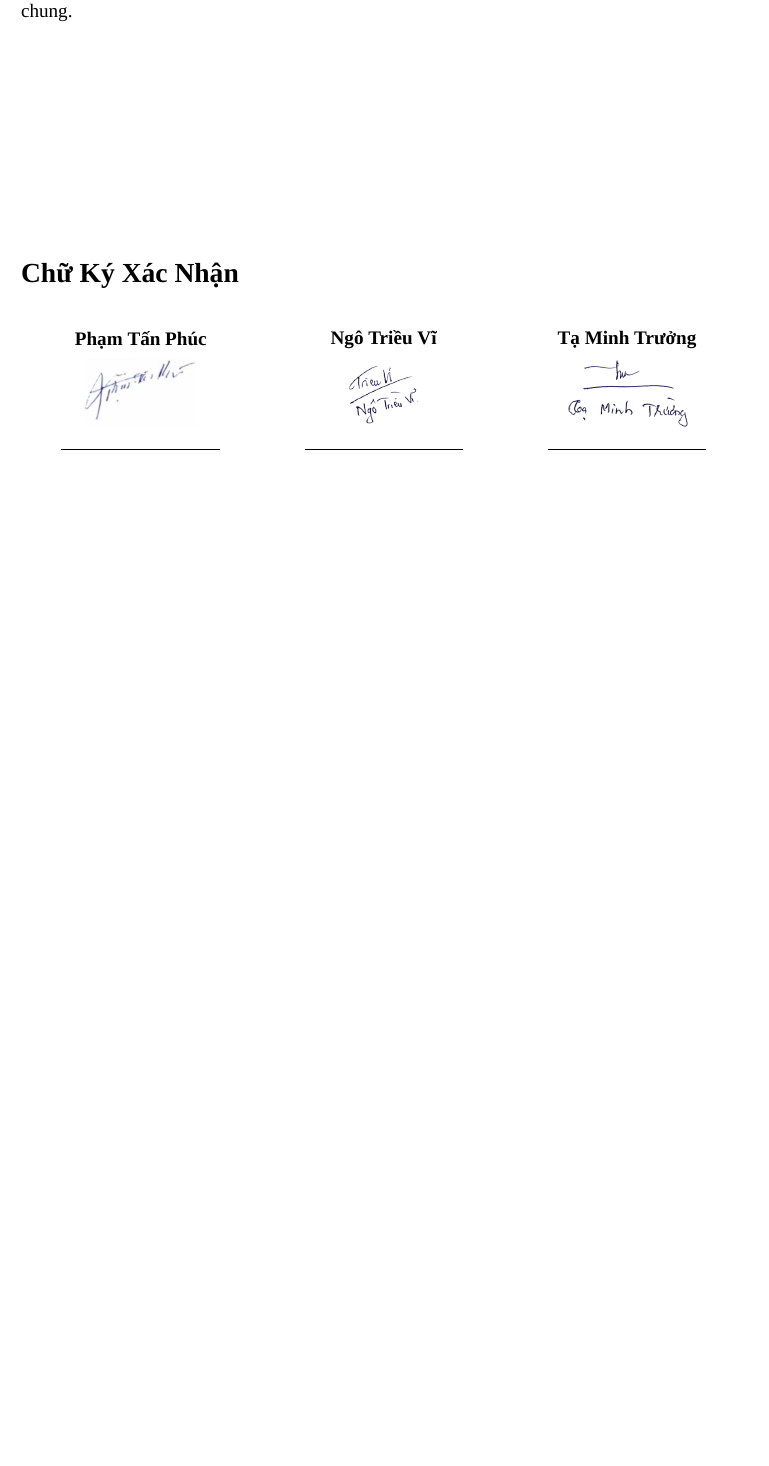
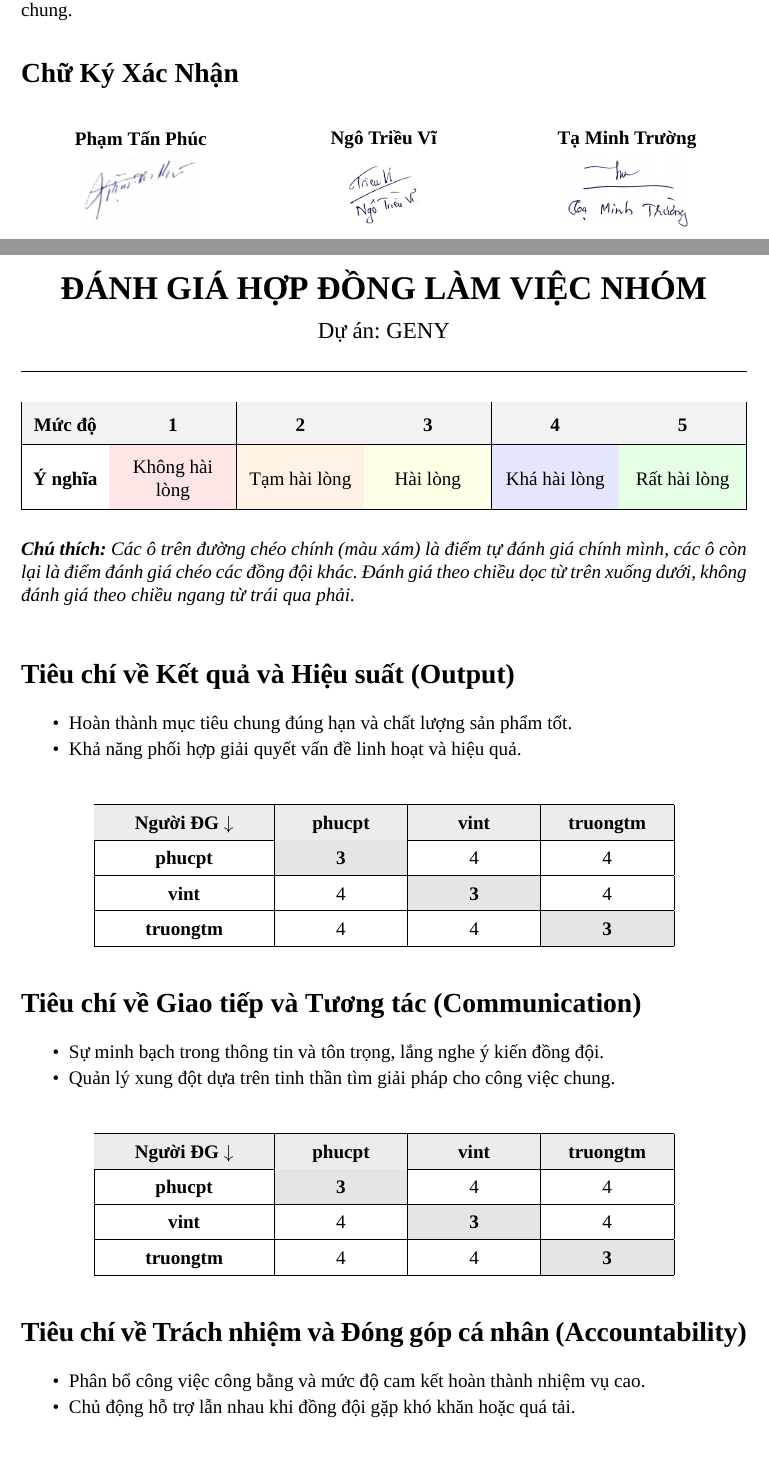
Before and after one commit to phuctanpham/geny, a LaTeX document (main.tex, which reads src/geny01.tex): part of page 23 of 25 before the commit and two parts of pages 23 and 24 of 27 after it, the two joined at a grey line, cut so that both start at the same text, the shorter picture padded with empty space. Compiled offline with XeLaTeX; a missing font is replaced by an installed copy or a similar font.

Commit message:
update main.tex and geny01.tex to enhance content clarity and add evaluation section

```diff
--- a/src/geny01.tex
+++ b/src/geny01.tex
@@ -126,9 +124,7 @@ Mỗi thành viên đưa ra một điều giải quyết xung đột để mọi
 \end{enumerate}
 
 \section{Chế Tài}
-Vi phạm lần 1 nhắc nhở.
-Lần 2 báo cáo giảng viên hoặc trừ điểm đánh giá nội bộ theo thỏa thuận chung.
-\vfill
+Vi phạm lần 1 nhắc nhở. Lần 2 báo cáo giảng viên hoặc trừ điểm đánh giá nội bộ theo thỏa thuận chung.
 
 \section{Chữ Ký Xác Nhận}
 \vspace{10pt}
@@ -149,9 +145,79 @@ Lần 2 báo cáo giảng viên hoặc trừ điểm đánh giá nội bộ theo
 \end{minipage}
 \begin{minipage}{0.33\textwidth}
     \centering
-    \textbf{Tạ Minh Trưởng} \\
+    \textbf{Tạ Minh Trường} \\
     \vspace{5pt}
     \includegraphics[height=1.5cm, keepaspectratio]{signature_truongtm.png} \\
     \rule{3.5cm}{0.5pt}
 \end{minipage}
 
+% ====================================================
+% ===== TRANG MỚI: ĐÁNH GIÁ HỢP ĐỒNG NHÓM ===========
+% ====================================================
+\newpage
+\begin{center}
+    {\LARGE \textbf{ĐÁNH GIÁ HỢP ĐỒNG LÀM VIỆC NHÓM}} \\[10pt]
+    {\large Dự án: GENY}
+\end{center}
+
+\vspace{5pt}
+\hrule
+\vspace{5pt}
+
+% --- THANG ĐÁNH GIÁ (BAR) ---
+\noindent
+\begin{table}[H]
+\centering
+\renewcommand{\arraystretch}{1.8}
+\begin{tabularx}{\textwidth}{|>{\centering\arraybackslash}p{1.5cm}|>{\centering\arraybackslash}X|>{\centering\arraybackslash}X|>{\centering\arraybackslash}X|>{\centering\arraybackslash}X|>{\centering\arraybackslash}X|}
+\hline
+\rowcolor{gray!10} \textbf{Mức độ} & \textbf{1} & \textbf{2} & \textbf{3} & \textbf{4} & \textbf{5} \\ \hline
+\textbf{Ý nghĩa} & \cellcolor{red!10} Không hài lòng & \cellcolor{orange!10} Tạm hài lòng & \cellcolor{yellow!10} Hài lòng & \cellcolor{blue!10} Khá hài lòng & \cellcolor{green!10} Rất hài lòng \\ \hline
+\end{tabularx}
+\end{table}
+
+\textit{\textbf{Chú thích:} Các ô trên đường chéo chính (màu xám) là điểm tự đánh giá chính mình, các ô còn lại là điểm đánh giá chéo các đồng đội khác. Đánh giá theo chiều dọc từ trên xuống dưới, không đánh giá theo chiều ngang từ trái qua phải.}
+
+\vspace{10pt}
+
+\section*{Tiêu chí về Kết quả và Hiệu suất (Output)}
+\begin{itemize}[itemsep=2pt, parsep=0pt]
+    \item Hoàn thành mục tiêu chung đúng hạn và chất lượng sản phẩm tốt.
+    \item Khả năng phối hợp giải quyết vấn đề linh hoạt và hiệu quả.
+\end{itemize}
+
+\begin{table}[H]
+\centering
+\renewcommand{\arraystretch}{1.5}
+\begin{tabularx}{0.8\textwidth}{|>{\centering\arraybackslash}X|>{\centering\arraybackslash}p{2.5cm}|>{\centering\arraybackslash}p{2.5cm}|>{\centering\arraybackslash}p{2.5cm}|}
+\hline
+\rowcolor{gray!15} \textbf{Người ĐG $\downarrow$} & \textbf{phucpt} & \textbf{vint} & \textbf{truongtm} \\ \hline
+\textbf{phucpt} & \cellcolor{gray!20} \textbf{3} & 4 & 4 \\ \hline
+\textbf{vint} & 4 & \cellcolor{gray!20} \textbf{3} & 4 \\ \hline
+\textbf{truongtm} & 4 & 4 & \cellcolor{gray!20} \textbf{3} \\ \hline
+\end{tabularx}
+\end{table}
+
+\section*{Tiêu chí về Giao tiếp và Tương tác (Communication)}
+\begin{itemize}[itemsep=2pt, parsep=0pt]
+    \item Sự minh bạch trong thông tin và tôn trọng, lắng nghe ý kiến đồng đội.
+    \item Quản lý xung đột dựa trên tinh thần tìm giải pháp cho công việc chung.
+\end{itemize}
+
+\begin{table}[H]
+\centering
+\renewcommand{\arraystretch}{1.5}
+\begin{tabularx}{0.8\textwidth}{|>{\centering\arraybackslash}X|>{\centering\arraybackslash}p{2.5cm}|>{\centering\arraybackslash}p{2.5cm}|>{\centering\arraybackslash}p{2.5cm}|}
+\hline
+\rowcolor{gray!15} \textbf{Người ĐG $\downarrow$} & \textbf{phucpt} & \textbf{vint} & \textbf{truongtm} \\ \hline
+\textbf{phucpt} & \cellcolor{gray!20} \textbf{3} & 4 & 4 \\ \hline
+\textbf{vint} & 4 & \cellcolor{gray!20} \textbf{3} & 4 \\ \hline
+\textbf{truongtm} & 4 & 4 & \cellcolor{gray!20} \textbf{3} \\ \hline
+\end{tabularx}
+\end{table}
+
+\section*{Tiêu chí về Trách nhiệm và Đóng góp cá nhân (Accountability)}
+\begin{itemize}[itemsep=2pt, parsep=0pt]
+    \item Phân bổ công việc công bằng và mức độ cam kết hoàn thành nhiệm vụ cao.
+    \item Chủ động hỗ trợ lẫn nhau khi đồng đội gặp khó khăn hoặc quá tải.
+\end{itemize}
@@ -157,0 +230 @@ Lần 2 báo cáo giảng viên hoặc trừ điểm đánh giá nội bộ theo
+\rowcolor{gray!15} \textbf{Người ĐG $\downarrow$} & \textbf{phucpt} & \textbf{vint} & \textbf{truongtm} \\ \hline
@@ -157,0 +248 @@ Lần 2 báo cáo giảng viên hoặc trừ điểm đánh giá nội bộ theo
+\rowcolor{gray!15} \textbf{Người ĐG $\downarrow$} & \textbf{phucpt} & \textbf{vint} & \textbf{truongtm} \\ \hline
```
Also changed, not shown: main.tex (+1 -1 lines), src/geny01.tex (39 more changed lines).
